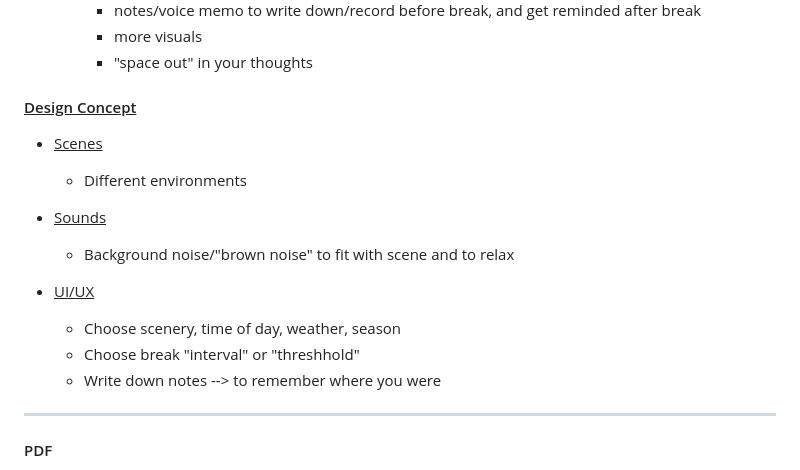
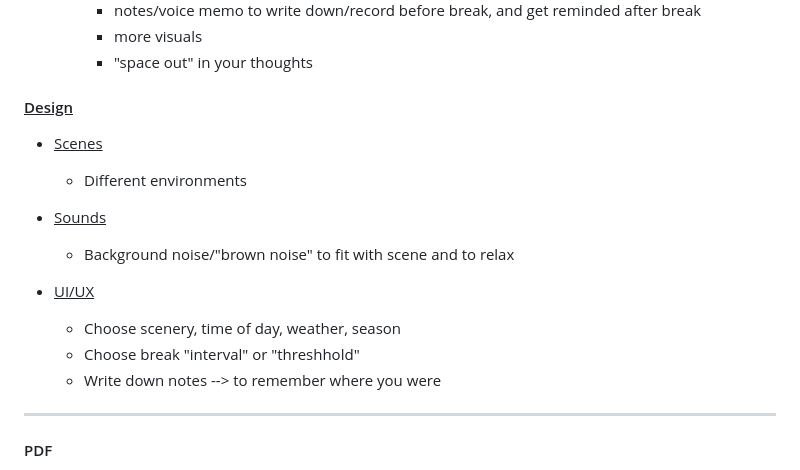
Before and after one commit to flokleiser/Break-HSLU, a Markdown page: README.md, the part around the change. GitHub-like rendering.

```diff
--- a/README.md
+++ b/README.md
@@ -26,7 +26,8 @@ ___
     - more visuals
     - "space out" in your thoughts
 
-#### <ins>Design Concept
+#### <ins>Design
+
 
 - <ins> Scenes
   - Different environments
@@ -39,8 +40,7 @@ ___
   - Choose break "interval" or "threshhold"
   - Write down notes --> to remember where you were
 
- ___
-
+___
 #### PDF
  - [ ] Visually depict break
     - [ ] ?
```
